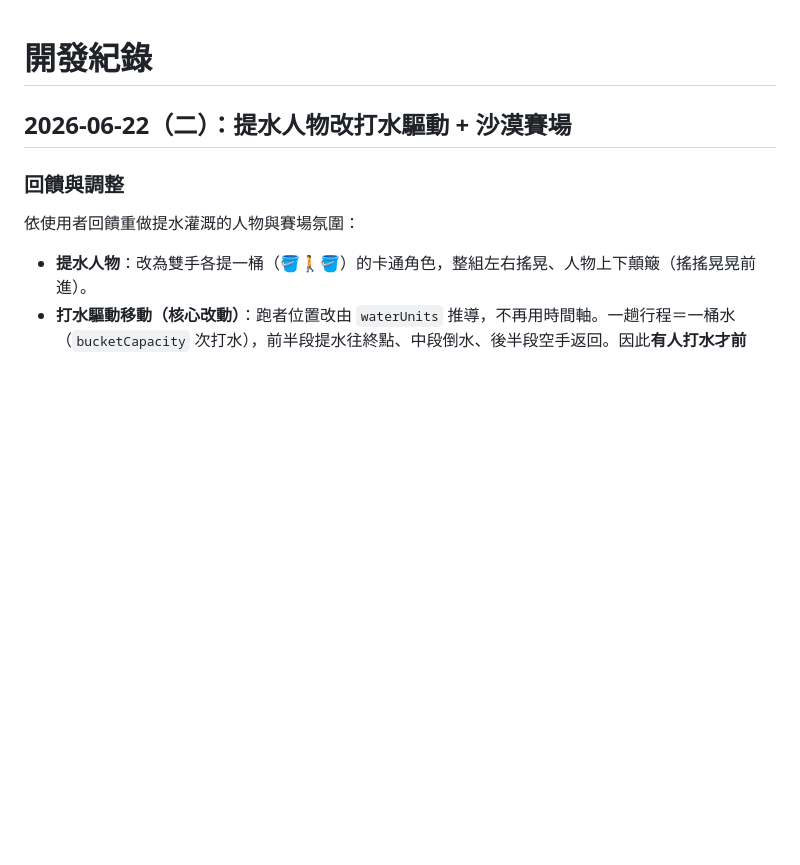
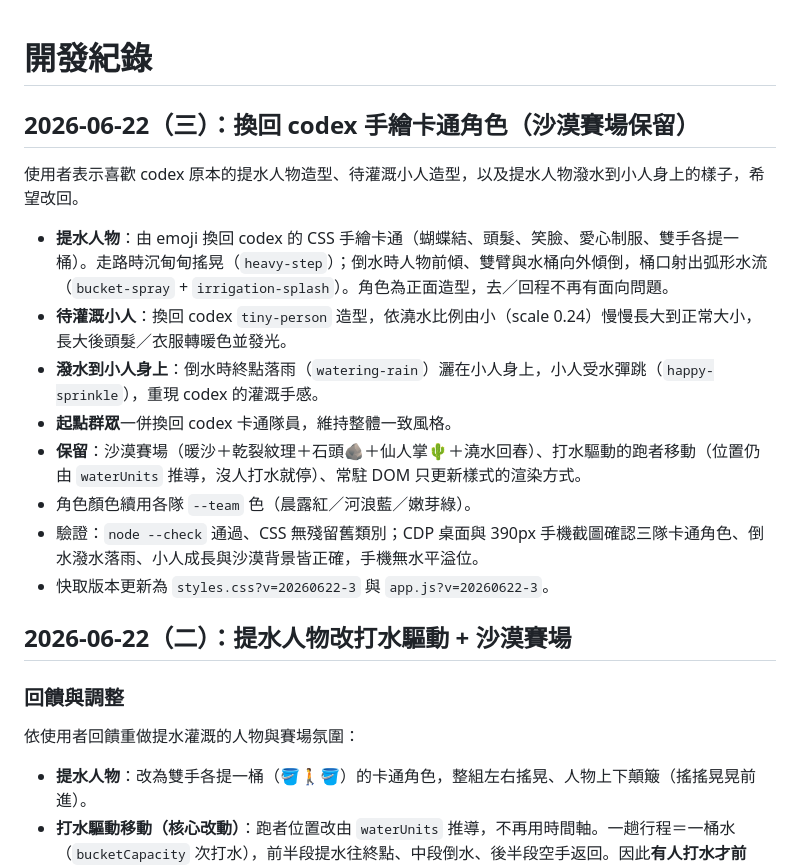
Before and after one commit to jesuswaytaipeisrv/water-relay-game, a Markdown page: DEVELOPMENT_LOG.md, the part around the change. GitHub-like rendering; blank space fills up the shorter version.

Commit message:
Doc: log restore of codex cartoon characters
Co-Authored-By: Claude Opus 4.8 <noreply@anthropic.com>

```diff
--- a/DEVELOPMENT_LOG.md
+++ b/DEVELOPMENT_LOG.md
@@ -1,4 +1,17 @@
 # 開發紀錄
+
+## 2026-06-22（三）：換回 codex 手繪卡通角色（沙漠賽場保留）
+
+使用者表示喜歡 codex 原本的提水人物造型、待灌溉小人造型，以及提水人物潑水到小人身上的樣子，希望改回。
+
+- **提水人物**：由 emoji 換回 codex 的 CSS 手繪卡通（蝴蝶結、頭髮、笑臉、愛心制服、雙手各提一桶）。走路時沉甸甸搖晃（`heavy-step`）；倒水時人物前傾、雙臂與水桶向外傾倒，桶口射出弧形水流（`bucket-spray` + `irrigation-splash`）。角色為正面造型，去／回程不再有面向問題。
+- **待灌溉小人**：換回 codex `tiny-person` 造型，依澆水比例由小（scale 0.24）慢慢長大到正常大小，長大後頭髮／衣服轉暖色並發光。
+- **潑水到小人身上**：倒水時終點落雨（`watering-rain`）灑在小人身上，小人受水彈跳（`happy-sprinkle`），重現 codex 的灌溉手感。
+- **起點群眾**一併換回 codex 卡通隊員，維持整體一致風格。
+- **保留**：沙漠賽場（暖沙＋乾裂紋理＋石頭🪨＋仙人掌🌵＋澆水回春）、打水驅動的跑者移動（位置仍由 `waterUnits` 推導，沒人打水就停）、常駐 DOM 只更新樣式的渲染方式。
+- 角色顏色續用各隊 `--team` 色（晨露紅／河浪藍／嫩芽綠）。
+- 驗證：`node --check` 通過、CSS 無殘留舊類別；CDP 桌面與 390px 手機截圖確認三隊卡通角色、倒水潑水落雨、小人成長與沙漠背景皆正確，手機無水平溢位。
+- 快取版本更新為 `styles.css?v=20260622-3` 與 `app.js?v=20260622-3`。
 
 ## 2026-06-22（二）：提水人物改打水驅動 + 沙漠賽場
 
```
